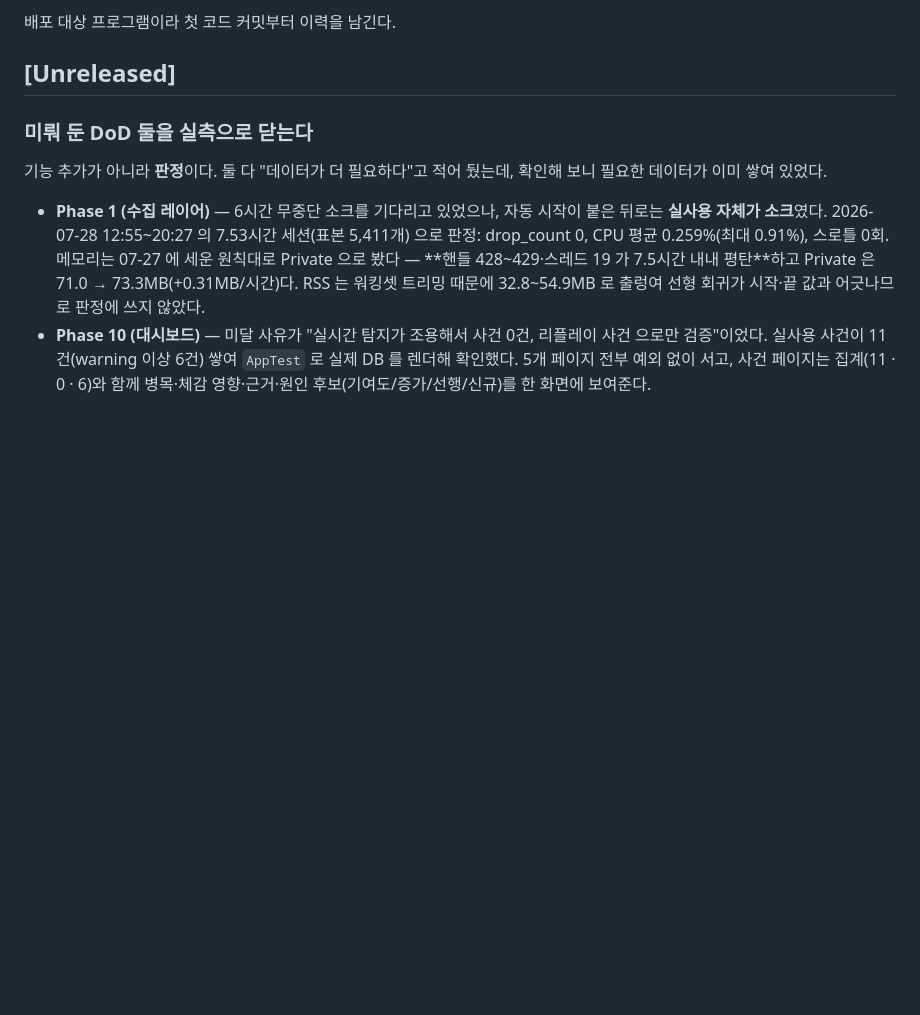
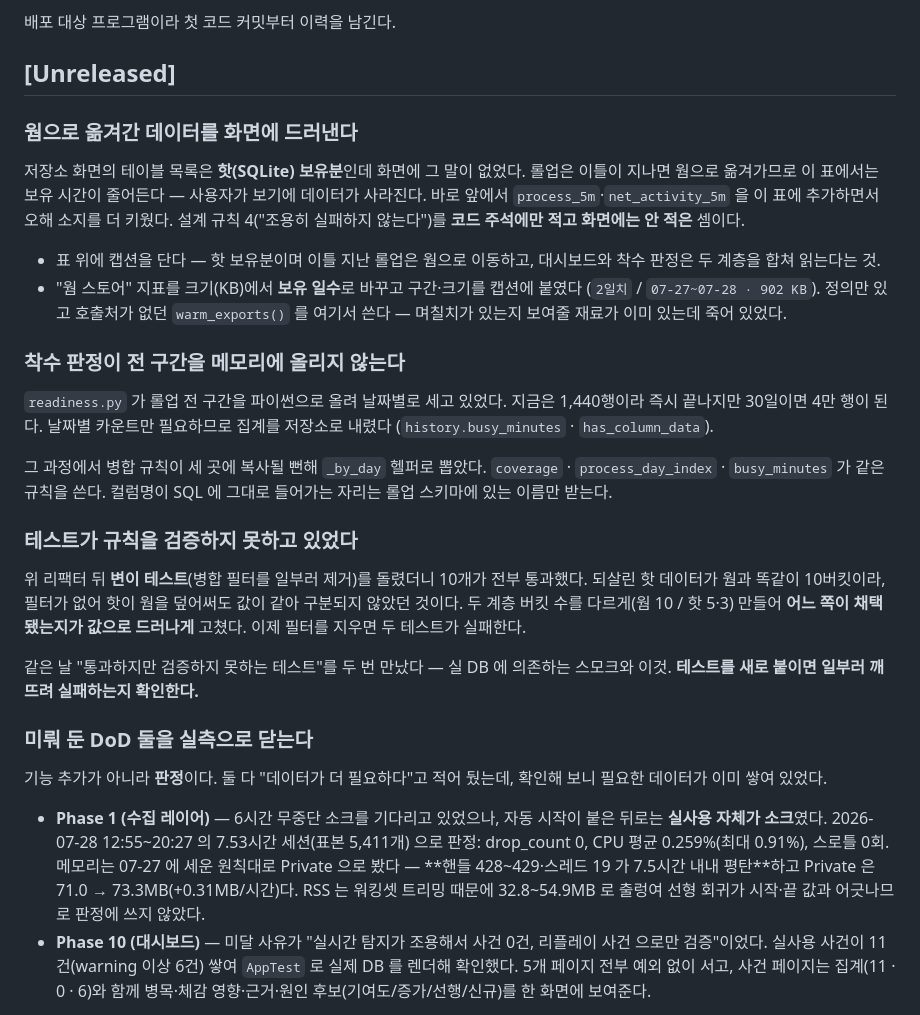
Before and after one commit to yim2412/Argus, a Markdown page: CHANGELOG.md, the part around the change. Rendered like a GitHub page; blank space fills up the shorter version.

Commit message:
docs: 앞 커밋에서 빠뜨린 변경 이력을 채운다
a3fc977 이 CHANGELOG 를 갱신하지 않았다. 배포 대상이라 첫 커밋부터 이력을 남긴다는
규칙이 있는데 그 커밋만 빠졌다. 사용자에게 보이는 변화(저장소 화면 표시)가 있어
기록 대상이다.

변이 테스트에서 배운 것도 함께 적었다 — 테스트를 새로 붙이면 일부러 깨뜨려 실패하는지
확인한다. 같은 날 "통과하지만 검증하지 못하는 테스트"를 두 번 만났다.

Co-Authored-By: Claude Opus 5 <noreply@anthropic.com>

```diff
--- a/CHANGELOG.md
+++ b/CHANGELOG.md
@@ -6,6 +6,40 @@
 배포 대상 프로그램이라 첫 코드 커밋부터 이력을 남긴다.
 
 ## [Unreleased]
+
+### 웜으로 옮겨간 데이터를 화면에 드러낸다
+
+저장소 화면의 테이블 목록은 **핫(SQLite) 보유분**인데 화면에 그 말이 없었다. 롤업은 이틀이
+지나면 웜으로 옮겨가므로 이 표에서는 보유 시간이 줄어든다 — 사용자가 보기에 데이터가
+사라진다. 바로 앞에서 `process_5m`·`net_activity_5m` 을 이 표에 추가하면서 오해 소지를
+더 키웠다. 설계 규칙 4("조용히 실패하지 않는다")를 **코드 주석에만 적고 화면에는 안 적은**
+셈이다.
+
+- 표 위에 캡션을 단다 — 핫 보유분이며 이틀 지난 롤업은 웜으로 이동하고, 대시보드와 착수
+  판정은 두 계층을 합쳐 읽는다는 것.
+- "웜 스토어" 지표를 크기(KB)에서 **보유 일수**로 바꾸고 구간·크기를 캡션에 붙였다
+  (`2일치` / `07-27~07-28 · 902 KB`). 정의만 있고 호출처가 없던 `warm_exports()` 를
+  여기서 쓴다 — 며칠치가 있는지 보여줄 재료가 이미 있는데 죽어 있었다.
+
+### 착수 판정이 전 구간을 메모리에 올리지 않는다
+
+`readiness.py` 가 롤업 전 구간을 파이썬으로 올려 날짜별로 세고 있었다. 지금은 1,440행이라
+즉시 끝나지만 30일이면 4만 행이 된다. 날짜별 카운트만 필요하므로 집계를 저장소로 내렸다
+(`history.busy_minutes` · `has_column_data`).
+
+그 과정에서 병합 규칙이 세 곳에 복사될 뻔해 `_by_day` 헬퍼로 뽑았다. `coverage` ·
+`process_day_index` · `busy_minutes` 가 같은 규칙을 쓴다. 컬럼명이 SQL 에 그대로 들어가는
+자리는 롤업 스키마에 있는 이름만 받는다.
+
+### 테스트가 규칙을 검증하지 못하고 있었다
+
+위 리팩터 뒤 **변이 테스트**(병합 필터를 일부러 제거)를 돌렸더니 10개가 전부 통과했다.
+되살린 핫 데이터가 웜과 똑같이 10버킷이라, 필터가 없어 핫이 웜을 덮어써도 값이 같아
+구분되지 않았던 것이다. 두 계층 버킷 수를 다르게(웜 10 / 핫 5·3) 만들어 **어느 쪽이
+채택됐는지가 값으로 드러나게** 고쳤다. 이제 필터를 지우면 두 테스트가 실패한다.
+
+같은 날 "통과하지만 검증하지 못하는 테스트"를 두 번 만났다 — 실 DB 에 의존하는 스모크와
+이것. **테스트를 새로 붙이면 일부러 깨뜨려 실패하는지 확인한다.**
 
 ### 미뤄 둔 DoD 둘을 실측으로 닫는다
 
```
